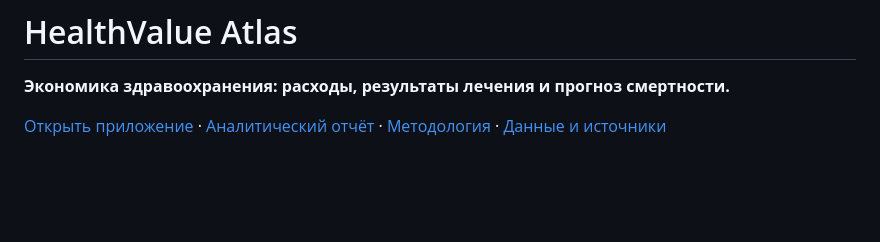
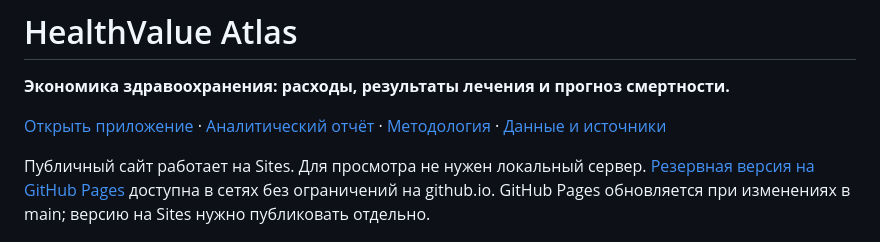
Before and after one commit to morenoler/healthvalue-atlas, a Markdown page: README.md, the part around the change. GitHub-like rendering; blank space fills up the shorter version.

Commit message:
Link public Sites deployment

```diff
--- a/README.md
+++ b/README.md
@@ -2,7 +2,9 @@
 
 **Экономика здравоохранения: расходы, результаты лечения и прогноз смертности.**
 
-[Открыть приложение](https://morenoler.github.io/healthvalue-atlas/) · [Аналитический отчёт](reports/ANALYSIS_RU.md) · [Методология](docs/METHODOLOGY.md) · [Данные и источники](docs/DATA.md)
+[Открыть приложение](https://healthvalue-atlas.alexeytitenkov.chatgpt.site) · [Аналитический отчёт](reports/ANALYSIS_RU.md) · [Методология](docs/METHODOLOGY.md) · [Данные и источники](docs/DATA.md)
+
+Публичный сайт работает на Sites. Для просмотра не нужен локальный сервер. [Резервная версия на GitHub Pages](https://morenoler.github.io/healthvalue-atlas/) доступна в сетях без ограничений на github.io. GitHub Pages обновляется при изменениях в main; версию на Sites нужно публиковать отдельно.
 
 ![Интерфейс HealthValue Atlas](reports/figures/dashboard.jpg)
 
```
